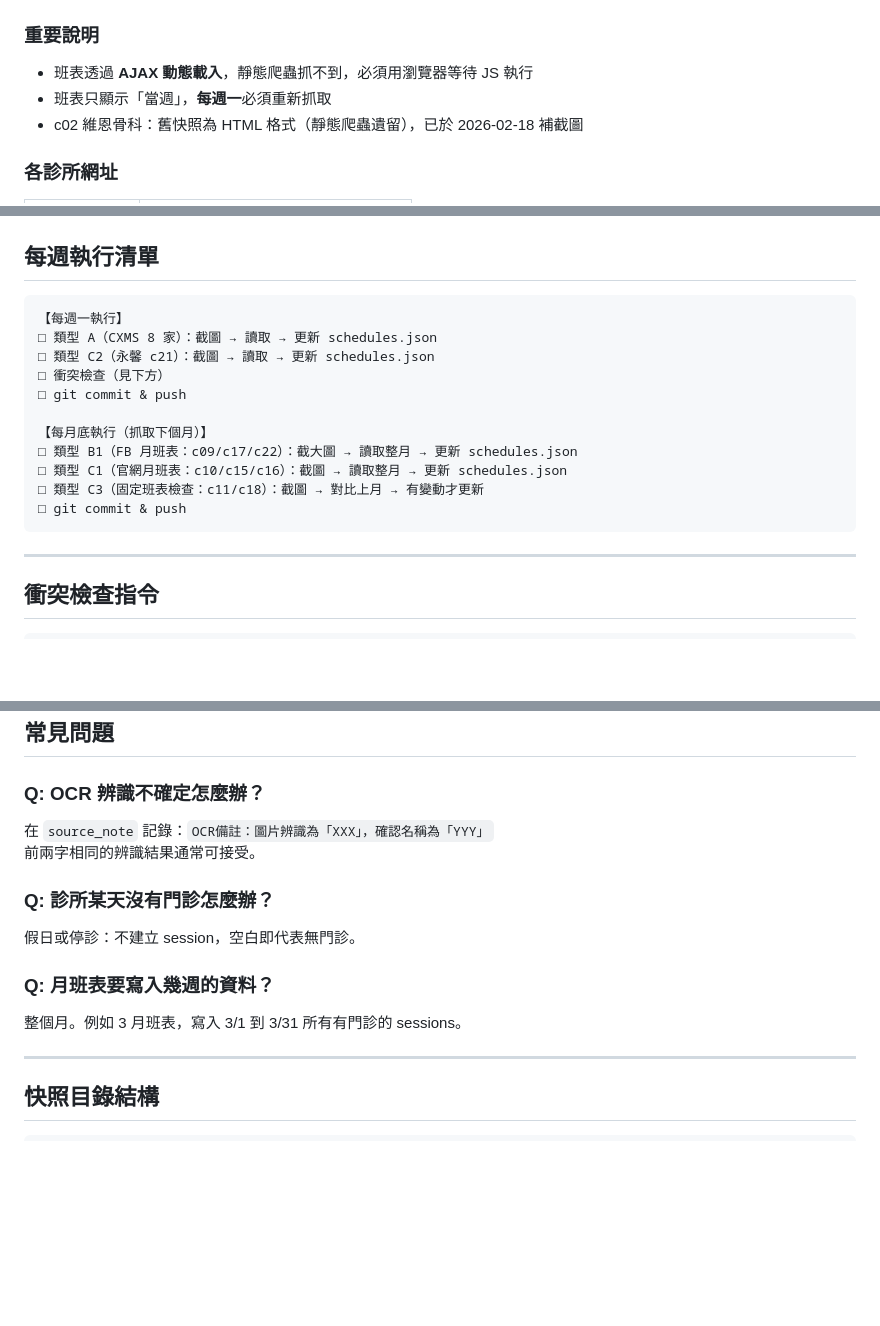
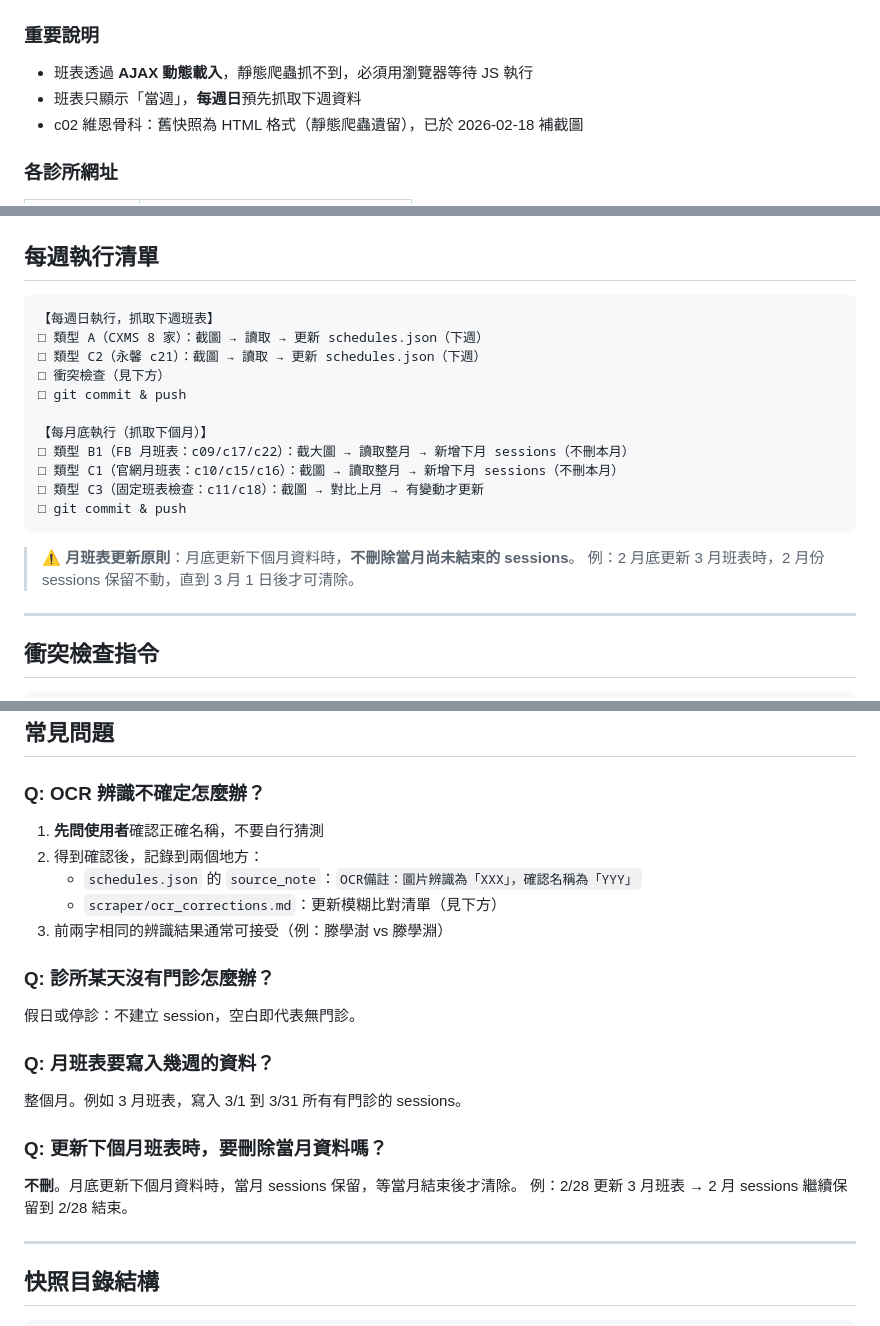
Before and after one commit to stompsid-lgtm/Schedule_Repo_v0, a Markdown page: SOP.md, 3 parts joined by grey strips. GitHub-like rendering; blank space fills up the shorter version.

````diff
--- a/SOP.md
+++ b/SOP.md
@@ -28,7 +28,7 @@
 
 ### 重要說明
 - 班表透過 **AJAX 動態載入**，靜態爬蟲抓不到，必須用瀏覽器等待 JS 執行
-- 班表只顯示「當週」，**每週一**必須重新抓取
+- 班表只顯示「當週」，**每週日**預先抓取下週資料
 - c02 維恩骨科：舊快照為 HTML 格式（靜態爬蟲遺留），已於 2026-02-18 補截圖
 
 ### 各診所網址
@@ -176,18 +176,21 @@
 ## 每週執行清單
 
 ```
-【每週一執行】
-□ 類型 A（CXMS 8 家）：截圖 → 讀取 → 更新 schedules.json
-□ 類型 C2（永馨 c21）：截圖 → 讀取 → 更新 schedules.json
+【每週日執行，抓取下週班表】
+□ 類型 A（CXMS 8 家）：截圖 → 讀取 → 更新 schedules.json（下週）
+□ 類型 C2（永馨 c21）：截圖 → 讀取 → 更新 schedules.json（下週）
 □ 衝突檢查（見下方）
 □ git commit & push
 
 【每月底執行（抓取下個月）】
-□ 類型 B1（FB 月班表：c09/c17/c22）：截大圖 → 讀取整月 → 更新 schedules.json
-□ 類型 C1（官網月班表：c10/c15/c16）：截圖 → 讀取整月 → 更新 schedules.json
+□ 類型 B1（FB 月班表：c09/c17/c22）：截大圖 → 讀取整月 → 新增下月 sessions（不刪本月）
+□ 類型 C1（官網月班表：c10/c15/c16）：截圖 → 讀取整月 → 新增下月 sessions（不刪本月）
 □ 類型 C3（固定班表檢查：c11/c18）：截圖 → 對比上月 → 有變動才更新
 □ git commit & push
 ```
+
+> ⚠️ **月班表更新原則**：月底更新下個月資料時，**不刪除當月尚未結束的 sessions**。
+> 例：2 月底更新 3 月班表時，2 月份 sessions 保留不動，直到 3 月 1 日後才可清除。
 
 ---
 
@@ -217,14 +220,21 @@ for key, entries in conflicts.items():
 ## 常見問題
 
 ### Q: OCR 辨識不確定怎麼辦？
-在 `source_note` 記錄：`OCR備註：圖片辨識為「XXX」，確認名稱為「YYY」`
-前兩字相同的辨識結果通常可接受。
+1. **先問使用者**確認正確名稱，不要自行猜測
+2. 得到確認後，記錄到兩個地方：
+   - `schedules.json` 的 `source_note`：`OCR備註：圖片辨識為「XXX」，確認名稱為「YYY」`
+   - `scraper/ocr_corrections.md`：更新模糊比對清單（見下方）
+3. 前兩字相同的辨識結果通常可接受（例：滕學澍 vs 滕學淵）
 
 ### Q: 診所某天沒有門診怎麼辦？
 假日或停診：不建立 session，空白即代表無門診。
 
 ### Q: 月班表要寫入幾週的資料？
 整個月。例如 3 月班表，寫入 3/1 到 3/31 所有有門診的 sessions。
+
+### Q: 更新下個月班表時，要刪除當月資料嗎？
+**不刪**。月底更新下個月資料時，當月 sessions 保留，等當月結束後才清除。
+例：2/28 更新 3 月班表 → 2 月 sessions 繼續保留到 2/28 結束。
 
 ---
 
````
Also changed, not shown: other parts of SOP.md (+5 -5 lines), scraper/ocr_corrections.md (added, +26 -0 lines).
